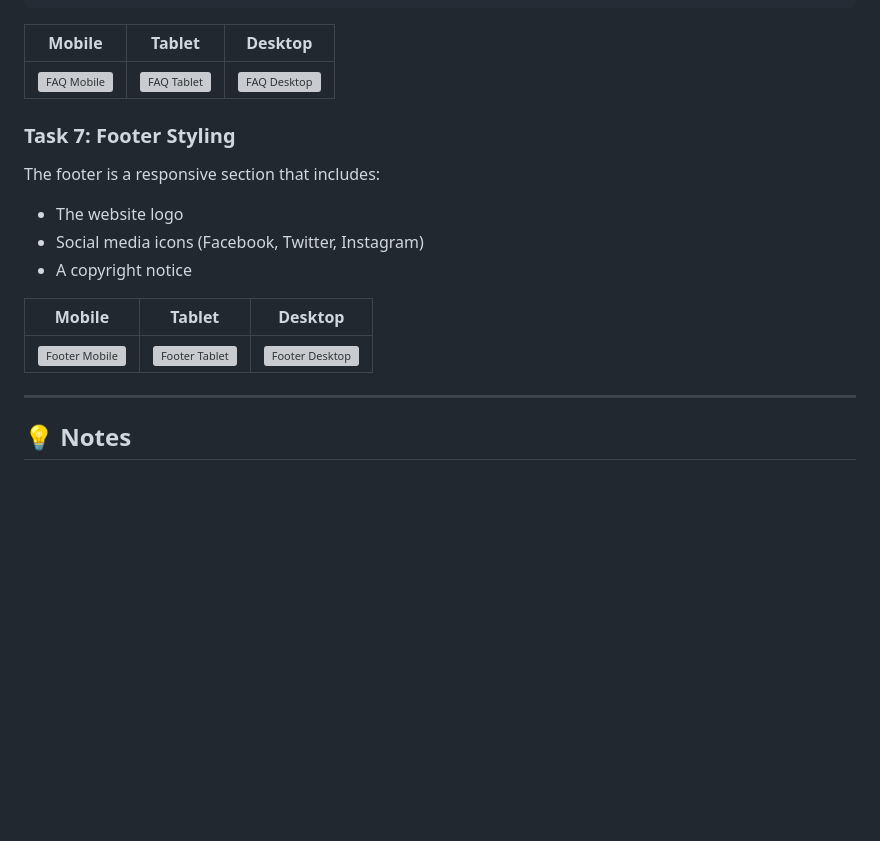
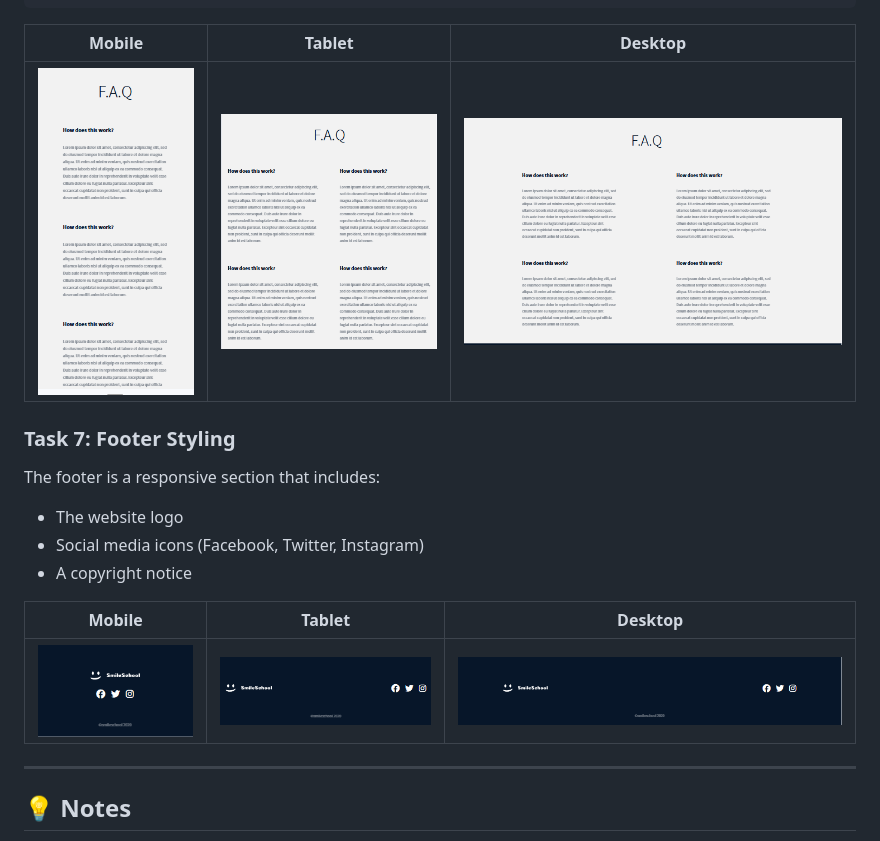
Before and after one commit to Mia06-coder/alx_html_css, a Markdown page: css_advanced/README.md, the part around one of its changes. Rendered like a GitHub page; blank space fills up the shorter version; grey boxes are pictures that could not be loaded.

```diff
--- a/css_advanced/README.md
+++ b/css_advanced/README.md
@@ -114,7 +114,7 @@ This update includes the following changes based on the provided Figma file:
 
 | Mobile                                             | Tablet                                             | Desktop                                              |
 | -------------------------------------------------- | -------------------------------------------------- | ---------------------------------------------------- |
-| ![FAQ Mobile](./images/screenshots/faq-mobile.png) | ![FAQ Tablet](./images/screenshots/faq-tablet.png) | ![FAQ Desktop](./images/screenshots/faq-desktop.png) |
+| ![FAQ Mobile](./images/screenshots/faq-mobile.PNG) | ![FAQ Tablet](./images/screenshots/faq-tablet.PNG) | ![FAQ Desktop](./images/screenshots/faq-desktop.PNG) |
 
 ### Task 7: Footer Styling
 
@@ -126,7 +126,7 @@ The footer is a responsive section that includes:
 
 | Mobile                                                   | Tablet                                                   | Desktop                                                    |
 | -------------------------------------------------------- | -------------------------------------------------------- | ---------------------------------------------------------- |
-| ![Footer Mobile](./images/screenshots/footer-mobile.png) | ![Footer Tablet](./images/screenshots/footer-tablet.png) | ![Footer Desktop](./images/screenshots/footer-desktop.png) |
+| ![Footer Mobile](./images/screenshots/footer-mobile.PNG) | ![Footer Tablet](./images/screenshots/footer-tablet.PNG) | ![Footer Desktop](./images/screenshots/footer-desktop.PNG) |
 
 ---
 
```
Also changed, not shown: other parts of css_advanced/README.md (+4 -4 lines).
